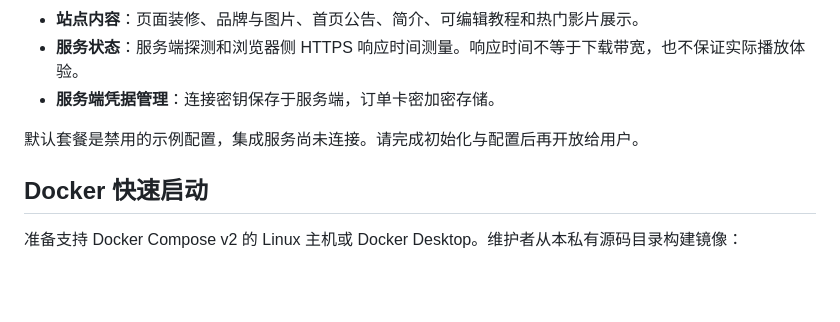
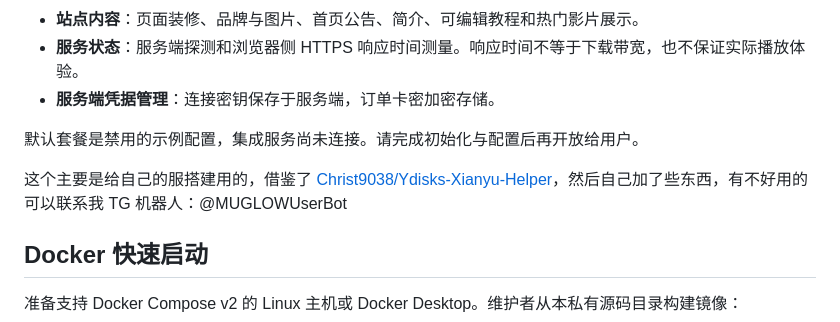
Before and after one commit to daidaiya7/media-dock, a Markdown page: README.md, the part around the change. GitHub-like rendering; blank space fills up the shorter version.

```diff
--- a/README.md
+++ b/README.md
@@ -20,6 +20,7 @@
 
 默认套餐是禁用的示例配置，集成服务尚未连接。请完成初始化与配置后再开放给用户。
 
+这个主要是给自己的服搭建用的，借鉴了 [Christ9038/Ydisks-Xianyu-Helper](https://github.com/Christ9038/Ydisks-Xianyu-Helper)，然后自己加了些东西，有不好用的可以联系我 TG 机器人：@MUGLOWUserBot
 ## Docker 快速启动
 
 准备支持 Docker Compose v2 的 Linux 主机或 Docker Desktop。维护者从本私有源码目录构建镜像：
```
